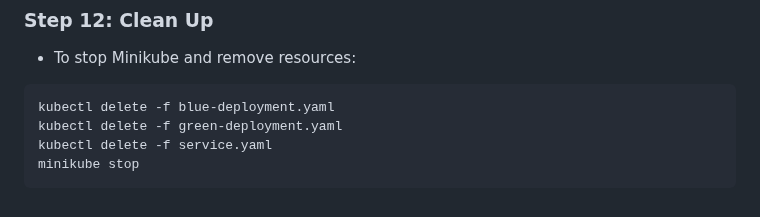
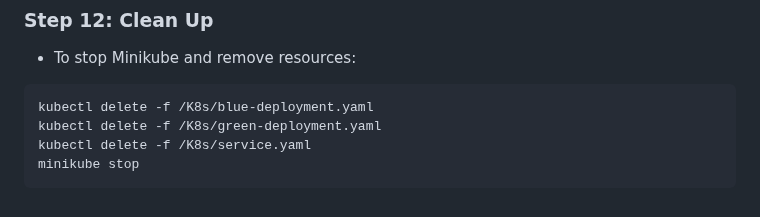
Before and after one commit to michealken30/blue-green-deployment, a Markdown page: README.md, the part around the change. Rendered like a GitHub page.

````diff
--- a/README.md
+++ b/README.md
@@ -240,8 +240,8 @@ Switch traffic by running:
 ### Step 12: Clean Up
 * To stop Minikube and remove resources:
 ```bash
-kubectl delete -f blue-deployment.yaml
-kubectl delete -f green-deployment.yaml
-kubectl delete -f service.yaml
+kubectl delete -f /K8s/blue-deployment.yaml
+kubectl delete -f /K8s/green-deployment.yaml
+kubectl delete -f /K8s/service.yaml
 minikube stop
 ```
````
